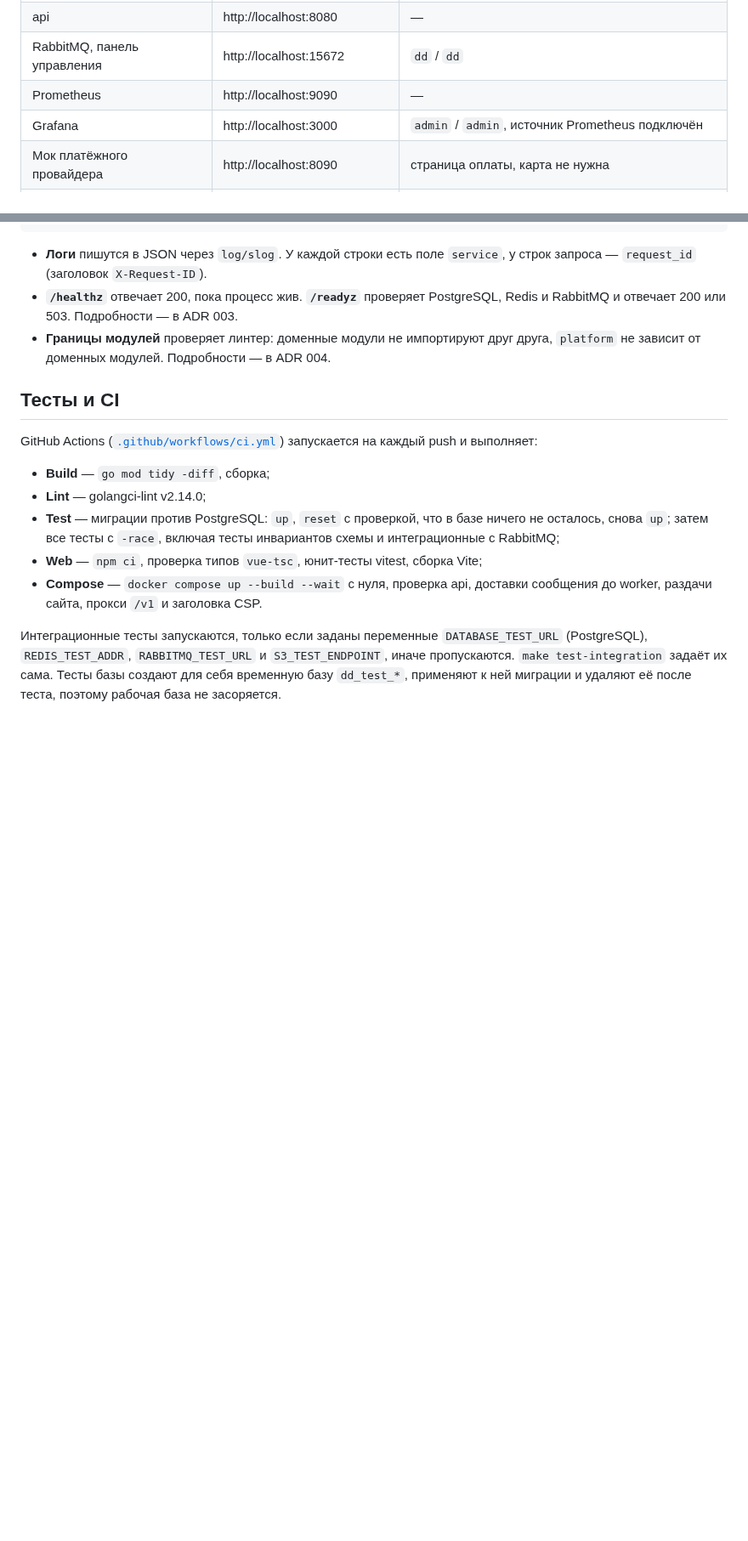
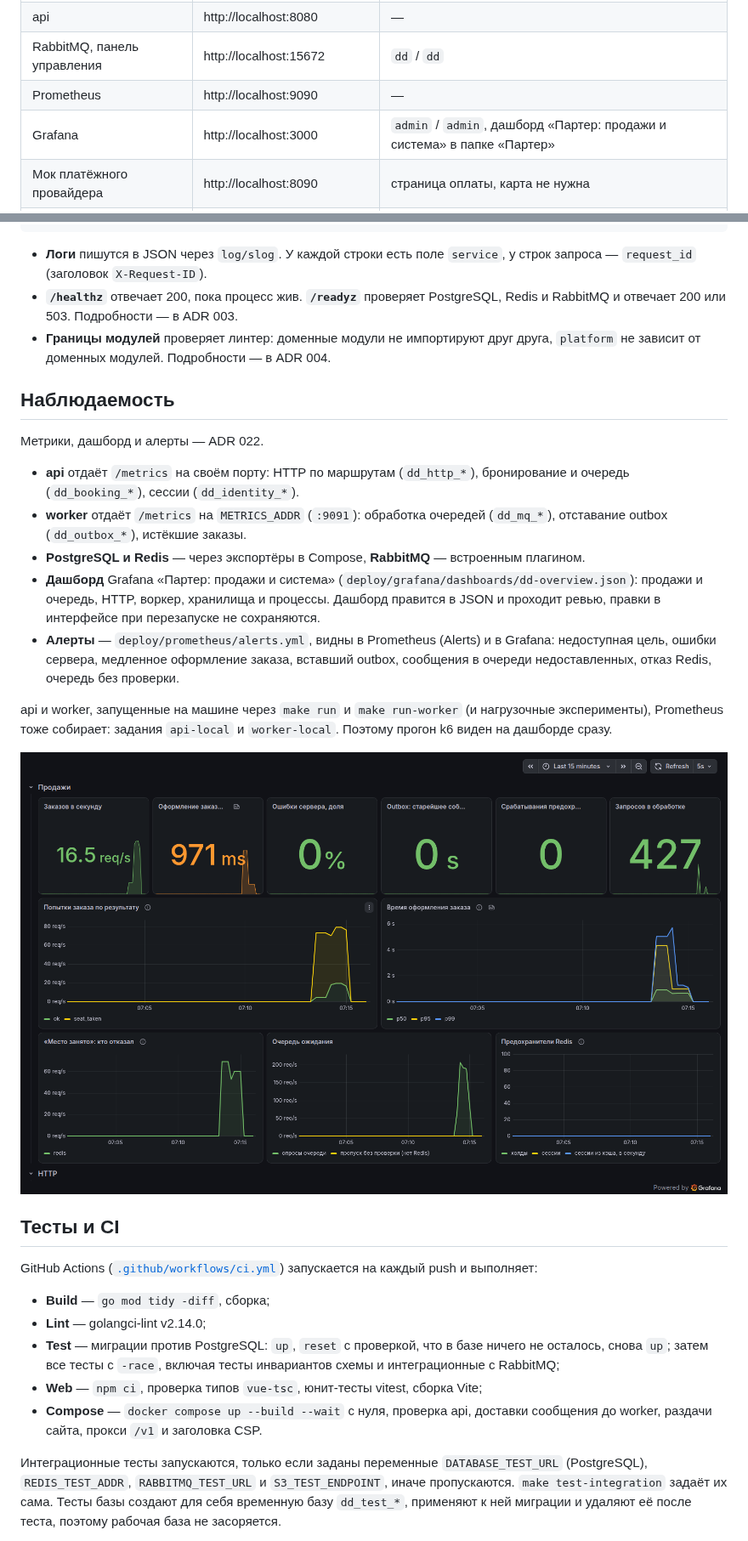
Before and after one commit to funster-a/dd, a Markdown page: README.md, 2 parts joined by grey strips. Shown at 85% size. Rendered like a GitHub page; pictures changed too: docs/observability/grafana-overview.png (added); blank space fills up the shorter version.

Commit message:
feat(observability): exporters, Grafana dashboard and alert rules
Co-Authored-By: Claude Opus 5.5 <noreply@anthropic.com>
Claude-Session: https://claude.ai/code/session_01G6Artzpr7bcnkUftwxLCYd

```diff
--- a/README.md
+++ b/README.md
@@ -68,7 +68,7 @@ docker compose logs worker
 | api | http://localhost:8080 | — |
 | RabbitMQ, панель управления | http://localhost:15672 | `dd` / `dd` |
 | Prometheus | http://localhost:9090 | — |
-| Grafana | http://localhost:3000 | `admin` / `admin`, источник Prometheus подключён |
+| Grafana | http://localhost:3000 | `admin` / `admin`, дашборд «Партер: продажи и система» в папке «Партер» |
 | Мок платёжного провайдера | http://localhost:8090 | страница оплаты, карта не нужна |
 | S3 (SeaweedFS) | http://localhost:8333 | `dd` / `dd-secret-key`, бакет `dd-media` открыт на чтение |
 | PostgreSQL | `localhost:5432` | `dd` / `dd`, база `dd` |
@@ -300,6 +301,20 @@ cmd/loadseed/     подготовка данных эксперимента, п
 - **`/healthz`** отвечает 200, пока процесс жив. **`/readyz`** проверяет PostgreSQL, Redis и RabbitMQ и отвечает 200 или 503. Подробности — в ADR 003.
 - **Границы модулей** проверяет линтер: доменные модули не импортируют друг друга, `platform` не зависит от доменных модулей. Подробности — в ADR 004.
 
+## Наблюдаемость
+
+Метрики, дашборд и алерты — ADR 022.
+
+- **api** отдаёт `/metrics` на своём порту: HTTP по маршрутам (`dd_http_*`), бронирование и очередь (`dd_booking_*`), сессии (`dd_identity_*`).
+- **worker** отдаёт `/metrics` на `METRICS_ADDR` (`:9091`): обработка очередей (`dd_mq_*`), отставание outbox (`dd_outbox_*`), истёкшие заказы.
+- **PostgreSQL и Redis** — через экспортёры в Compose, **RabbitMQ** — встроенным плагином.
+- **Дашборд** Grafana «Партер: продажи и система» (`deploy/grafana/dashboards/dd-overview.json`): продажи и очередь, HTTP, воркер, хранилища и процессы. Дашборд правится в JSON и проходит ревью, правки в интерфейсе при перезапуске не сохраняются.
+- **Алерты** — `deploy/prometheus/alerts.yml`, видны в Prometheus (Alerts) и в Grafana: недоступная цель, ошибки сервера, медленное оформление заказа, вставший outbox, сообщения в очереди недоставленных, отказ Redis, очередь без проверки.
+
+api и worker, запущенные на машине через `make run` и `make run-worker` (и нагрузочные эксперименты), Prometheus тоже собирает: задания `api-local` и `worker-local`. Поэтому прогон k6 виден на дашборде сразу.
+
+![Дашборд Grafana во время нагрузочного прогона](docs/observability/grafana-overview.png)
+
 ## Тесты и CI
 
 GitHub Actions ([`.github/workflows/ci.yml`](.github/workflows/ci.yml)) запускается на каждый push и выполняет:
```
Also changed, not shown: other parts of README.md (+1 -0 lines), docs/adr/022-observability.md (added, +75 -0 lines), 7 other files.
